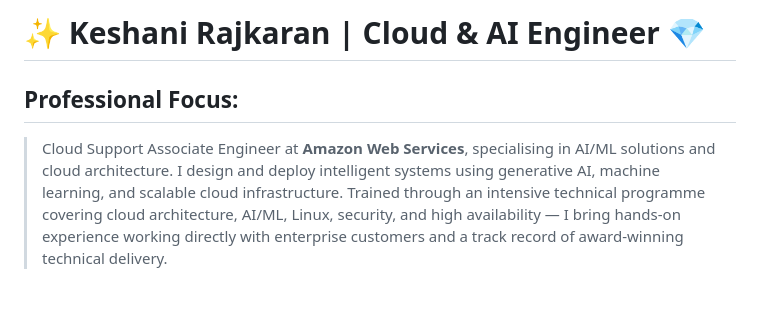
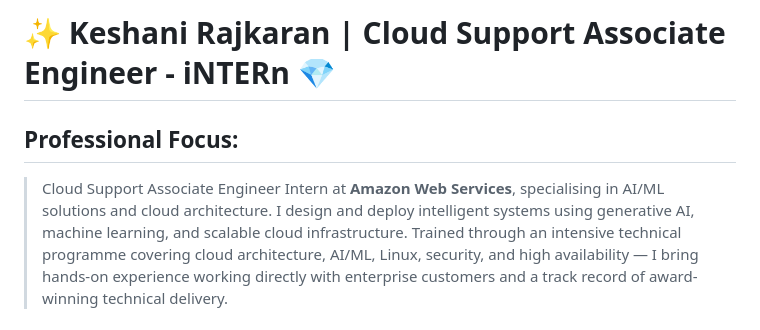
Before and after one commit to Keshani-Rajkaran/Keshani-Rajkaran, a Markdown page: README.md, the part around the change. Rendered like a GitHub page; blank space fills up the shorter version.

Commit message:
Update job title and description in README

```diff
--- a/README.md
+++ b/README.md
@@ -1,9 +1,9 @@
 
-# ✨ Keshani Rajkaran | Cloud & AI Engineer 💎
+# ✨ Keshani Rajkaran | Cloud Support Associate Engineer - iNTERn 💎
 
 ## Professional Focus:
 
-> Cloud Support Associate Engineer at **Amazon Web Services**, specialising in AI/ML solutions and cloud architecture.
+> Cloud Support Associate Engineer Intern at **Amazon Web Services**, specialising in AI/ML solutions and cloud architecture.
 > I design and deploy intelligent systems using generative AI, machine learning, and scalable cloud infrastructure. Trained through an intensive technical programme covering cloud architecture, AI/ML, Linux, security, and high availability — I bring hands-on experience working directly with enterprise customers and a track record of award-winning technical delivery.
 
 ---
```
